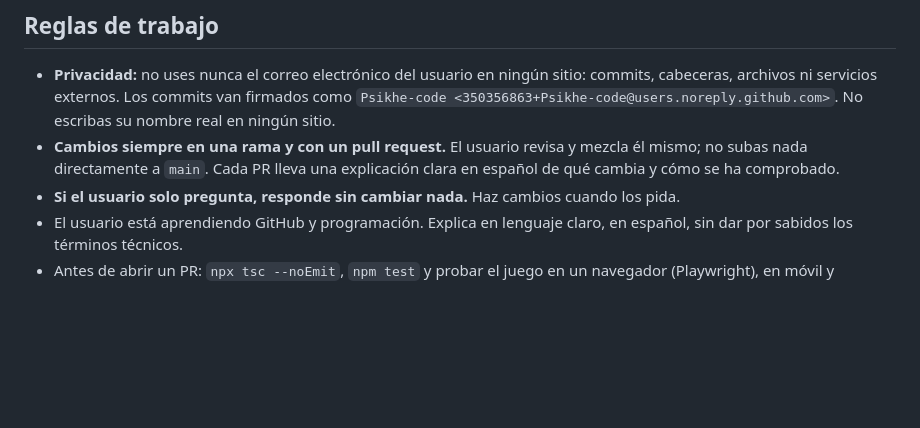
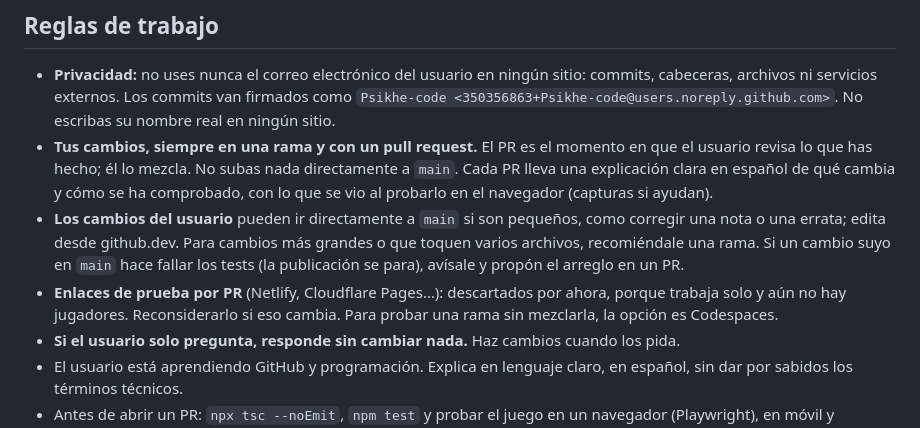
Before and after one commit to Psikhe-code/aprende-sobre-espana, a Markdown page: CLAUDE.md, the part around the change. Drawn GitHub-style; blank space fills up the shorter version.

Commit message:
CLAUDE.md: reparto de cómo llegan los cambios a main
- Los cambios de Claude, siempre en rama y pull request.
- Los cambios pequeños del usuario pueden ir directos a main.
- Enlaces de prueba por PR, descartados por ahora.

Co-Authored-By: Claude Opus 5.5 <noreply@anthropic.com>
Claude-Session: https://claude.ai/code/session_01G2xui1gjHkvc925Je2ShVw

```diff
--- a/CLAUDE.md
+++ b/CLAUDE.md
@@ -11,7 +11,9 @@ Contexto y decisiones del proyecto. El README explica el código; aquí van las
 ## Reglas de trabajo
 
 - **Privacidad:** no uses nunca el correo electrónico del usuario en ningún sitio: commits, cabeceras, archivos ni servicios externos. Los commits van firmados como `Psikhe-code <350356863+Psikhe-code@users.noreply.github.com>`. No escribas su nombre real en ningún sitio.
-- **Cambios siempre en una rama y con un pull request.** El usuario revisa y mezcla él mismo; no subas nada directamente a `main`. Cada PR lleva una explicación clara en español de qué cambia y cómo se ha comprobado.
+- **Tus cambios, siempre en una rama y con un pull request.** El PR es el momento en que el usuario revisa lo que has hecho; él lo mezcla. No subas nada directamente a `main`. Cada PR lleva una explicación clara en español de qué cambia y cómo se ha comprobado, con lo que se vio al probarlo en el navegador (capturas si ayudan).
+- **Los cambios del usuario** pueden ir directamente a `main` si son pequeños, como corregir una nota o una errata; edita desde github.dev. Para cambios más grandes o que toquen varios archivos, recomiéndale una rama. Si un cambio suyo en `main` hace fallar los tests (la publicación se para), avísale y propón el arreglo en un PR.
+- **Enlaces de prueba por PR** (Netlify, Cloudflare Pages…): descartados por ahora, porque trabaja solo y aún no hay jugadores. Reconsiderarlo si eso cambia. Para probar una rama sin mezclarla, la opción es Codespaces.
 - **Si el usuario solo pregunta, responde sin cambiar nada.** Haz cambios cuando los pida.
 - El usuario está aprendiendo GitHub y programación. Explica en lenguaje claro, en español, sin dar por sabidos los términos técnicos.
 - Antes de abrir un PR: `npx tsc --noEmit`, `npm test` y probar el juego en un navegador (Playwright), en móvil y escritorio.
```
